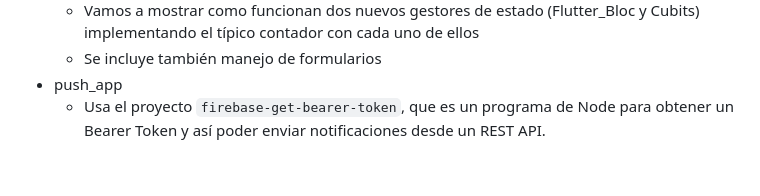
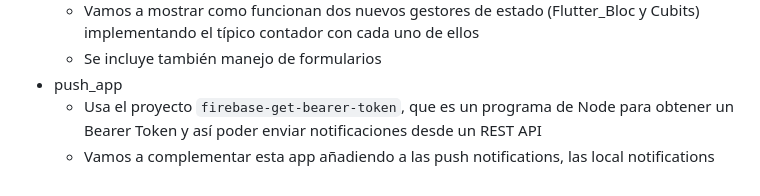
Before and after one commit to JoseManuelMunozManzano/Flutter-curso, a Markdown page: README.md, the part around the change. Drawn GitHub-style.

```diff
--- a/README.md
+++ b/README.md
@@ -1520,4 +1520,5 @@ Si arrancamos el proyecto nos da un error indicando que, para usar las notificac
   - Vamos a mostrar como funcionan dos nuevos gestores de estado (Flutter_Bloc y Cubits) implementando el típico contador con cada uno de ellos
   - Se incluye también manejo de formularios
 - push_app
-  - Usa el proyecto `firebase-get-bearer-token`, que es un programa de Node para obtener un Bearer Token y así poder enviar notificaciones desde un REST API.
+  - Usa el proyecto `firebase-get-bearer-token`, que es un programa de Node para obtener un Bearer Token y así poder enviar notificaciones desde un REST API
+  - Vamos a complementar esta app añadiendo a las push notifications, las local notifications
```
Also changed, not shown: push_app/README.md (+29 -1 lines).
